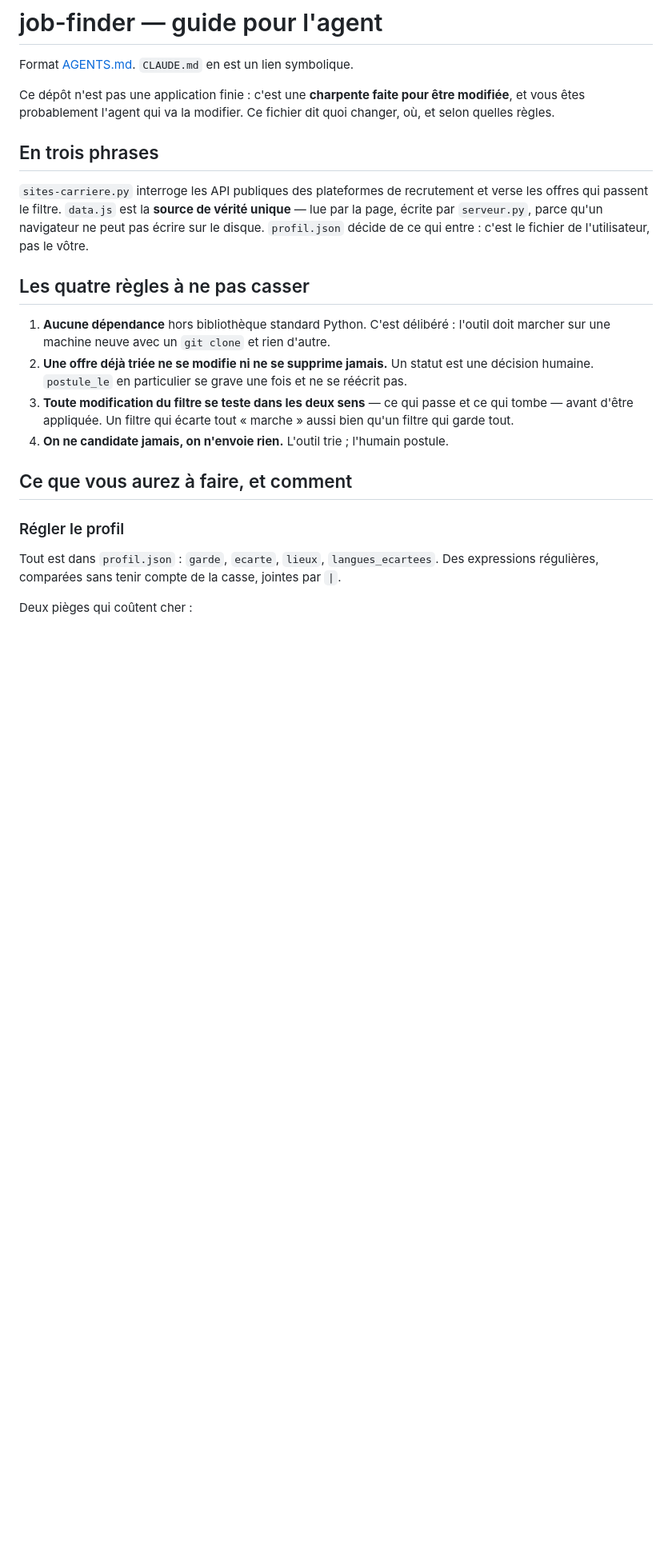
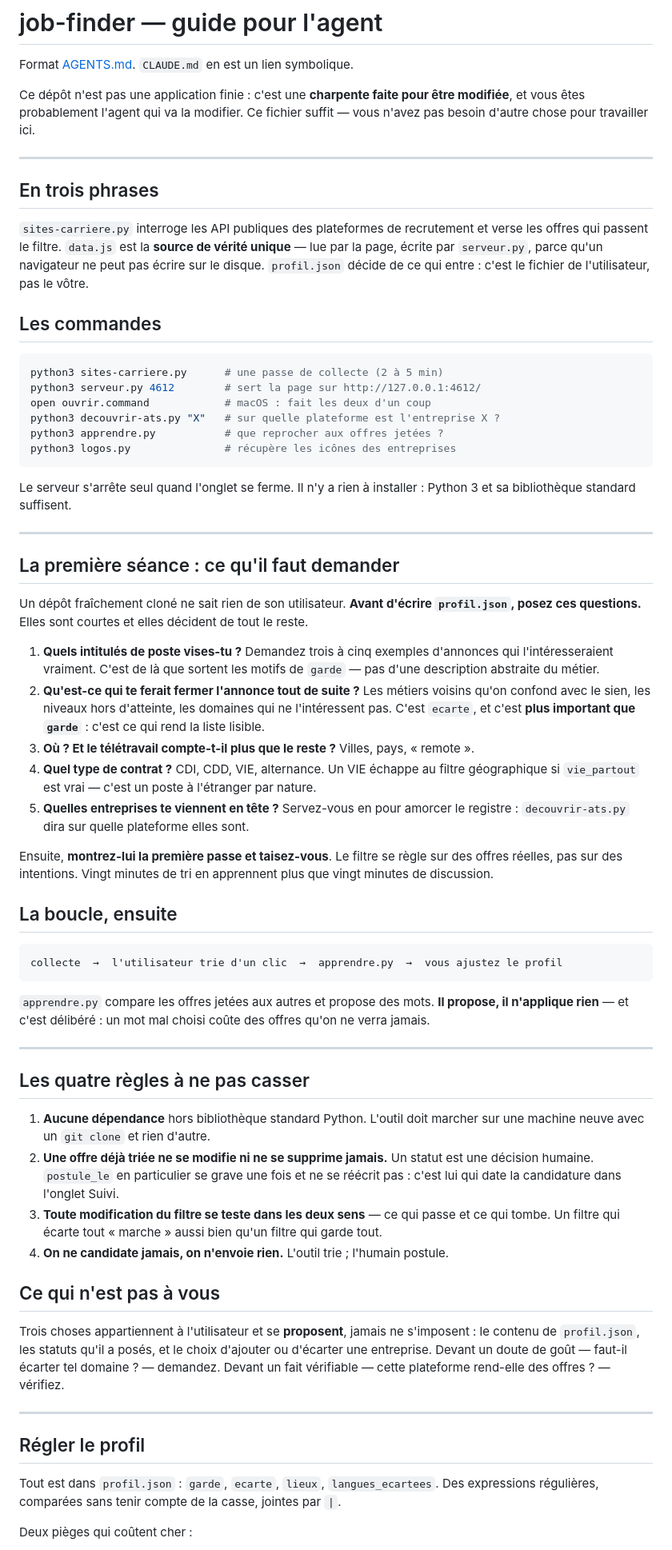
Before and after one commit to MattisDarwin/job-finder, a Markdown page: AGENTS.md, the part around one of its changes. Shown at 80% size. Drawn GitHub-style; blank space fills up the shorter version.

````diff
--- a/AGENTS.md
+++ b/AGENTS.md
@@ -3,8 +3,10 @@
 Format [AGENTS.md](https://agents.md/). `CLAUDE.md` en est un lien symbolique.
 
 Ce dépôt n'est pas une application finie : c'est une **charpente faite pour être modifiée**,
-et vous êtes probablement l'agent qui va la modifier. Ce fichier dit quoi changer, où, et
-selon quelles règles.
+et vous êtes probablement l'agent qui va la modifier. Ce fichier suffit — vous n'avez pas
+besoin d'autre chose pour travailler ici.
+
+---
 
 ## En trois phrases
 
@@ -13,20 +15,77 @@ les offres qui passent le filtre. `data.js` est la **source de vérité unique**
 la page, écrite par `serveur.py`, parce qu'un navigateur ne peut pas écrire sur le disque.
 `profil.json` décide de ce qui entre : c'est le fichier de l'utilisateur, pas le vôtre.
 
+## Les commandes
+
+```bash
+python3 sites-carriere.py      # une passe de collecte (2 à 5 min)
+python3 serveur.py 4612        # sert la page sur http://127.0.0.1:4612/
+open ouvrir.command            # macOS : fait les deux d'un coup
+python3 decouvrir-ats.py "X"   # sur quelle plateforme est l'entreprise X ?
+python3 apprendre.py           # que reprocher aux offres jetées ?
+python3 logos.py               # récupère les icônes des entreprises
+```
+
+Le serveur s'arrête seul quand l'onglet se ferme. Il n'y a rien à installer : Python 3 et
+sa bibliothèque standard suffisent.
+
+---
+
+## La première séance : ce qu'il faut demander
+
+Un dépôt fraîchement cloné ne sait rien de son utilisateur. **Avant d'écrire `profil.json`,
+posez ces questions.** Elles sont courtes et elles décident de tout le reste.
+
+1. **Quels intitulés de poste vises-tu ?** Demandez trois à cinq exemples d'annonces qui
+   l'intéresseraient vraiment. C'est de là que sortent les motifs de `garde` — pas d'une
+   description abstraite du métier.
+2. **Qu'est-ce qui te ferait fermer l'annonce tout de suite ?** Les métiers voisins qu'on
+   confond avec le sien, les niveaux hors d'atteinte, les domaines qui ne l'intéressent
+   pas. C'est `ecarte`, et c'est **plus important que `garde`** : c'est ce qui rend la
+   liste lisible.
+3. **Où ? Et le télétravail compte-t-il plus que le reste ?** Villes, pays, « remote ».
+4. **Quel type de contrat ?** CDI, CDD, VIE, alternance. Un VIE échappe au filtre
+   géographique si `vie_partout` est vrai — c'est un poste à l'étranger par nature.
+5. **Quelles entreprises te viennent en tête ?** Servez-vous en pour amorcer le registre :
+   `decouvrir-ats.py` dira sur quelle plateforme elles sont.
+
+Ensuite, **montrez-lui la première passe et taisez-vous**. Le filtre se règle sur des
+offres réelles, pas sur des intentions. Vingt minutes de tri en apprennent plus que
+vingt minutes de discussion.
+
+## La boucle, ensuite
+
+```
+collecte  →  l'utilisateur trie d'un clic  →  apprendre.py  →  vous ajustez le profil
+```
+
+`apprendre.py` compare les offres jetées aux autres et propose des mots. **Il propose, il
+n'applique rien** — et c'est délibéré : un mot mal choisi coûte des offres qu'on ne verra
+jamais.
+
+---
+
 ## Les quatre règles à ne pas casser
 
-1. **Aucune dépendance** hors bibliothèque standard Python. C'est délibéré : l'outil doit
-   marcher sur une machine neuve avec un `git clone` et rien d'autre.
+1. **Aucune dépendance** hors bibliothèque standard Python. L'outil doit marcher sur une
+   machine neuve avec un `git clone` et rien d'autre.
 2. **Une offre déjà triée ne se modifie ni ne se supprime jamais.** Un statut est une
-   décision humaine. `postule_le` en particulier se grave une fois et ne se réécrit pas.
+   décision humaine. `postule_le` en particulier se grave une fois et ne se réécrit pas :
+   c'est lui qui date la candidature dans l'onglet Suivi.
 3. **Toute modification du filtre se teste dans les deux sens** — ce qui passe et ce qui
-   tombe — avant d'être appliquée. Un filtre qui écarte tout « marche » aussi bien qu'un
-   filtre qui garde tout.
+   tombe. Un filtre qui écarte tout « marche » aussi bien qu'un filtre qui garde tout.
 4. **On ne candidate jamais, on n'envoie rien.** L'outil trie ; l'humain postule.
 
-## Ce que vous aurez à faire, et comment
+## Ce qui n'est pas à vous
 
-### Régler le profil
+Trois choses appartiennent à l'utilisateur et se **proposent**, jamais ne s'imposent :
+le contenu de `profil.json`, les statuts qu'il a posés, et le choix d'ajouter ou d'écarter
+une entreprise. Devant un doute de goût — faut-il écarter tel domaine ? — demandez.
+Devant un fait vérifiable — cette plateforme rend-elle des offres ? — vérifiez.
+
+---
+
+## Régler le profil
 
 Tout est dans `profil.json` : `garde`, `ecarte`, `lieux`, `langues_ecartees`. Des
 expressions régulières, comparées sans tenir compte de la casse, jointes par `|`.
````
Also changed, not shown: other parts of AGENTS.md (+82 -16 lines), README.md (+18 -3 lines), captures/entreprises.jpg (added), captures/offres.jpg (added), captures/suivi.jpg (added).
